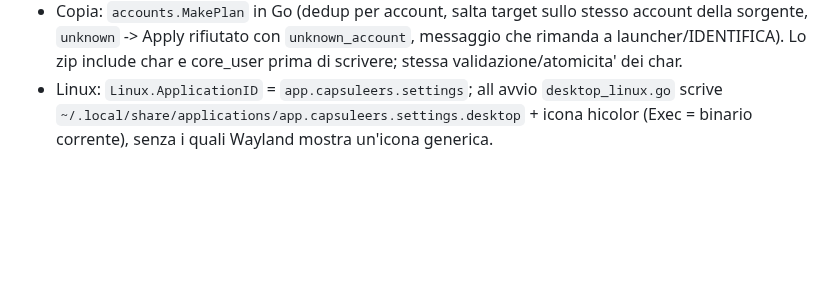
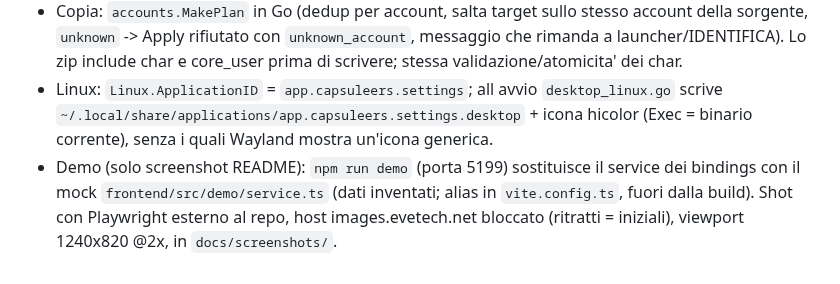
Before and after one commit to capsuleers-app/capsuleers.settings, a Markdown page: docs/claude/architecture.md, the part around the change. Drawn GitHub-style; blank space fills up the shorter version.

```diff
--- a/docs/claude/architecture.md
+++ b/docs/claude/architecture.md
@@ -27,3 +27,4 @@
 - Vista Characters: personaggi raggruppati per account (alias modificabile nell'intestazione, default nomi di max 2 char + "+N") e gruppo finale "Da identificare" col pulsante IDENTIFICA (`IdentifyPanel.vue`).
 - Copia: `accounts.MakePlan` in Go (dedup per account, salta target sullo stesso account della sorgente, `unknown` -> Apply rifiutato con `unknown_account`, messaggio che rimanda a launcher/IDENTIFICA). Lo zip include char e core_user prima di scrivere; stessa validazione/atomicita' dei char.
 - Linux: `Linux.ApplicationID` = `app.capsuleers.settings`; all avvio `desktop_linux.go` scrive `~/.local/share/applications/app.capsuleers.settings.desktop` + icona hicolor (Exec = binario corrente), senza i quali Wayland mostra un'icona generica.
+- Demo (solo screenshot README): `npm run demo` (porta 5199) sostituisce il service dei bindings con il mock `frontend/src/demo/service.ts` (dati inventati; alias in `vite.config.ts`, fuori dalla build). Shot con Playwright esterno al repo, host images.evetech.net bloccato (ritratti = iniziali), viewport 1240x820 @2x, in `docs/screenshots/`.
```
Also changed, not shown: CLAUDE.md (+1 -0 lines), README.md (+12 -0 lines), docs/screenshots/backups.png (added), docs/screenshots/characters.png (added), docs/screenshots/identify.png (added), docs/screenshots/preview.png (added), docs/screenshots/profiles.png (added), docs/screenshots/review.png (added), 3 other files.
